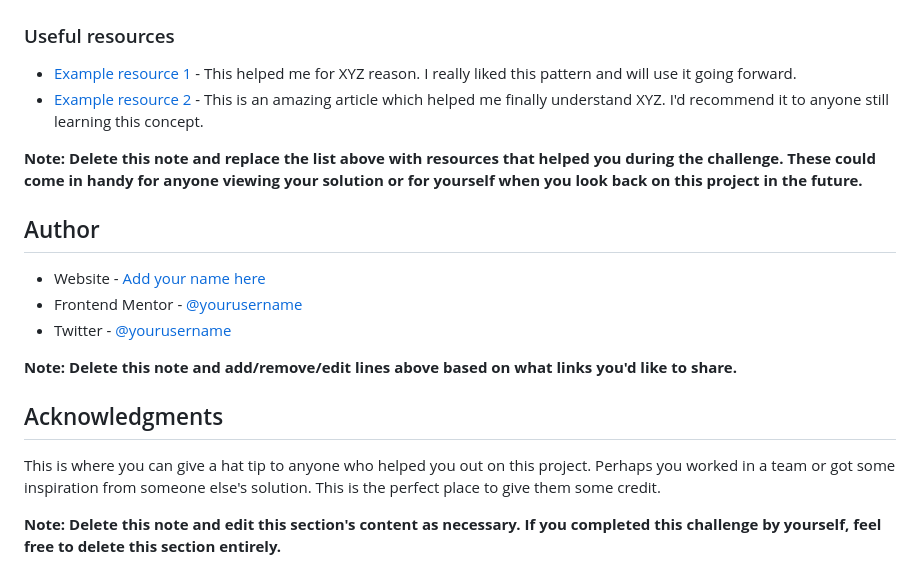
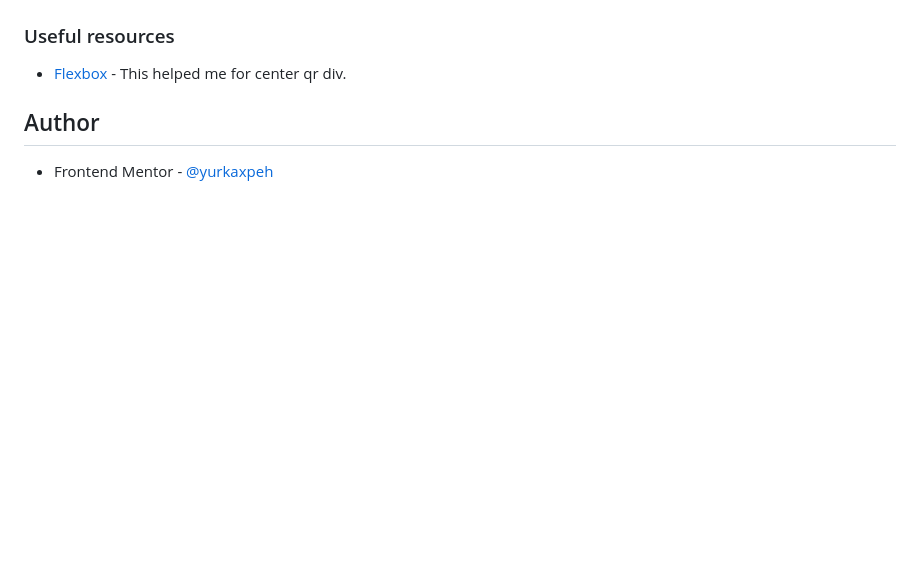
Before and after one commit to yurkaxpeh/qr-code-component, a Markdown page: README.md, the part around the change printed below. Drawn GitHub-style; blank space fills up the shorter version.

```diff
--- a/README.md
+++ b/README.md
@@ -83,21 +25,8 @@ Use this section to outline areas that you want to continue focusing on in futur
 
 ### Useful resources
 
-- [Example resource 1](https://www.example.com) - This helped me for XYZ reason. I really liked this pattern and will use it going forward.
-- [Example resource 2](https://www.example.com) - This is an amazing article which helped me finally understand XYZ. I'd recommend it to anyone still learning this concept.
-
-**Note: Delete this note and replace the list above with resources that helped you during the challenge. These could come in handy for anyone viewing your solution or for yourself when you look back on this project in the future.**
+- [Flexbox](https://developer.mozilla.org/en-US/docs/Learn/CSS/CSS_layout/Flexbox) - This helped me for center qr div.
 
 ## Author
 
-- Website - [Add your name here](https://www.your-site.com)
-- Frontend Mentor - [@yourusername](https://www.frontendmentor.io/profile/yourusername)
-- Twitter - [@yourusername](https://www.twitter.com/yourusername)
-
-**Note: Delete this note and add/remove/edit lines above based on what links you'd like to share.**
-
-## Acknowledgments
-
-This is where you can give a hat tip to anyone who helped you out on this project. Perhaps you worked in a team or got some inspiration from someone else's solution. This is the perfect place to give them some credit.
-
-**Note: Delete this note and edit this section's content as necessary. If you completed this challenge by yourself, feel free to delete this section entirely.**
+- Frontend Mentor - [@yurkaxpeh](https://www.frontendmentor.io/profile/yurkaxpeh)
```
Also changed, not shown: other parts of README.md (+1 -59 lines), screenshot.jpeg (added), 2 other files.
